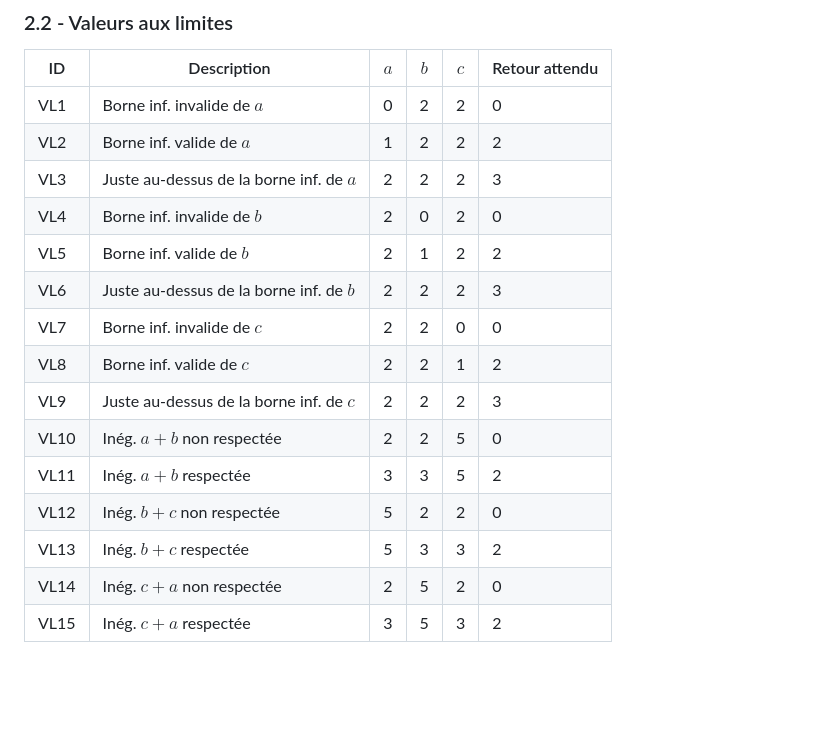
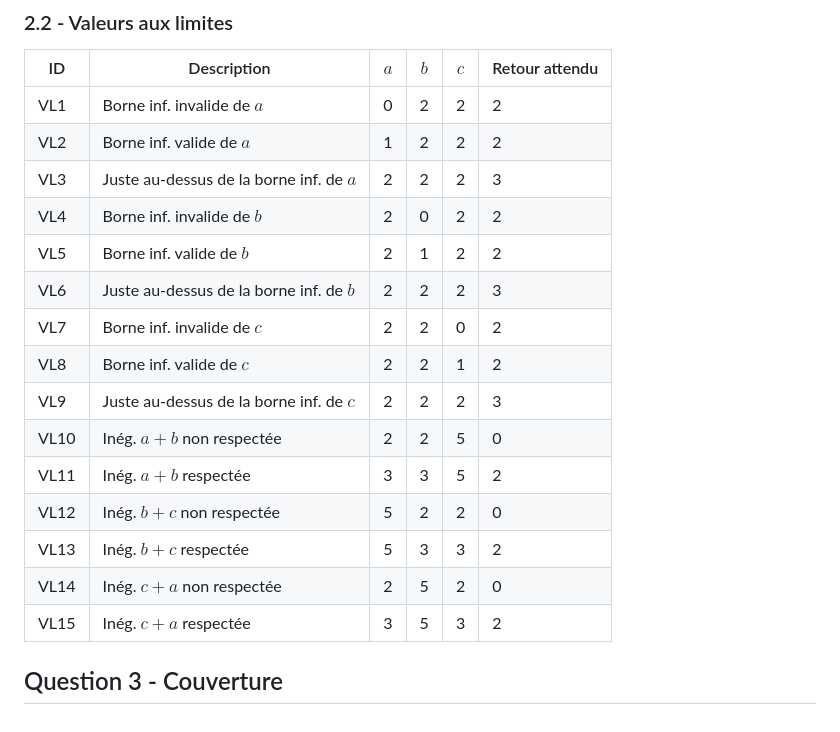
Before and after one commit to dempxl/ILU4-TESTS, a Markdown page: specs.md, the part around the change. Rendered like a GitHub page; blank space fills up the shorter version.

Commit message:
Modification valeurs limites

```diff
--- a/specs.md
+++ b/specs.md
@@ -56,13 +56,13 @@ $$
 
 | ID   | Description                             | $a$ | $b$ | $c$ | Retour attendu |
 |-     |-                                        |-    |-    |-    |-               |
-| VL1  | Borne inf. invalide de $a$              | 0   | 2   | 2   | 0              |
+| VL1  | Borne inf. invalide de $a$              | 0   | 2   | 2   | 2              |
 | VL2  | Borne inf. valide de $a$                | 1   | 2   | 2   | 2              |
 | VL3  | Juste au-dessus de la borne inf. de $a$ | 2   | 2   | 2   | 3              |
-| VL4  | Borne inf. invalide de $b$              | 2   | 0   | 2   | 0              |
+| VL4  | Borne inf. invalide de $b$              | 2   | 0   | 2   | 2              |
 | VL5  | Borne inf. valide de $b$                | 2   | 1   | 2   | 2              |
 | VL6  | Juste au-dessus de la borne inf. de $b$ | 2   | 2   | 2   | 3              |
-| VL7  | Borne inf. invalide de $c$              | 2   | 2   | 0   | 0              |
+| VL7  | Borne inf. invalide de $c$              | 2   | 2   | 0   | 2              |
 | VL8  | Borne inf. valide de $c$                | 2   | 2   | 1   | 2              |
 | VL9  | Juste au-dessus de la borne inf. de $c$ | 2   | 2   | 2   | 3              |
 | VL10 | Inég. $a+b$ non respectée               | 2   | 2   | 5   | 0              |
@@ -71,3 +71,6 @@ $$
 | VL13 | Inég. $b+c$ respectée                   | 5   | 3   | 3   | 2              |
 | VL14 | Inég. $c+a$ non respectée               | 2   | 5   | 2   | 0              |
 | VL15 | Inég. $c+a$ respectée                   | 3   | 5   | 3   | 2              |
+
+
+## Question 3 - Couverture
```
